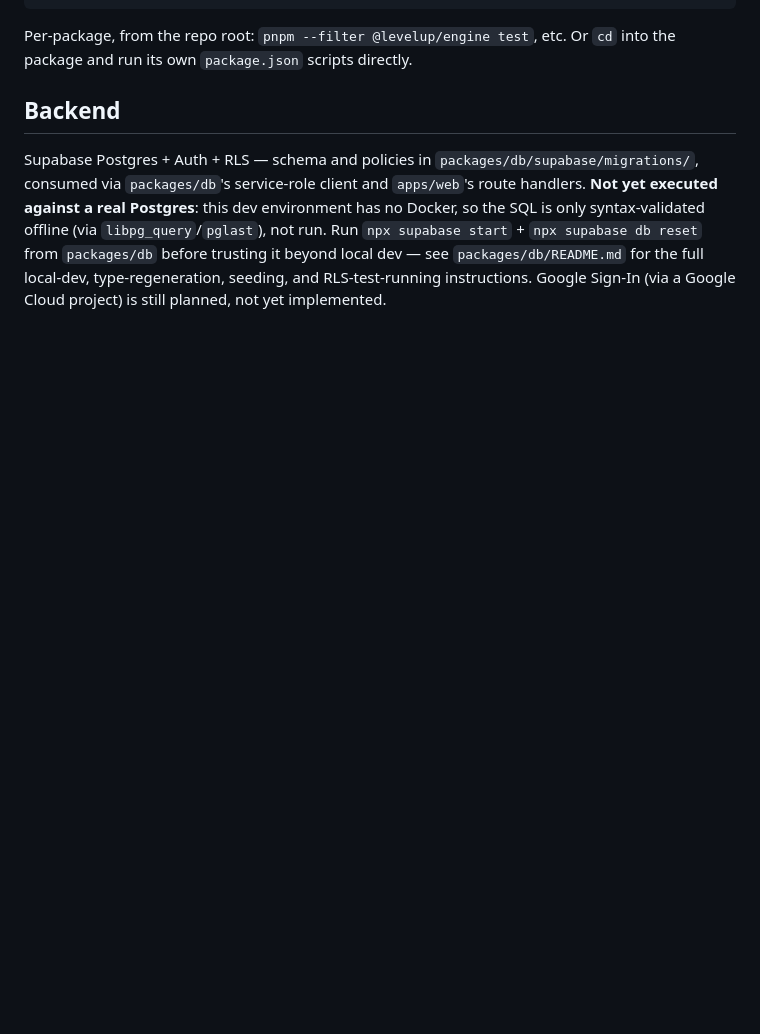
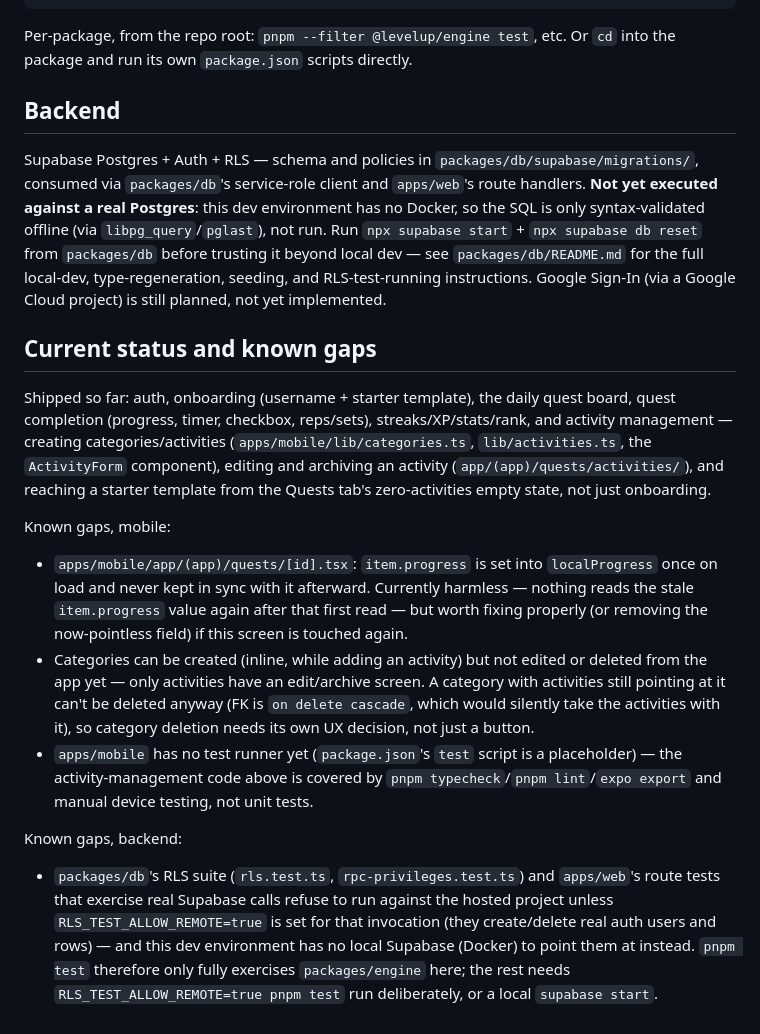
Before and after one commit to VladymereBilan/LevelUP, a Markdown page: CLAUDE.md, the part around the change. Rendered like a GitHub page; blank space fills up the shorter version.

Commit message:
docs: document current status and known gaps
Notes the new activity-management feature set, the stale item.progress
field in quests/[id].tsx (localProgress is the real source of truth
after load; nothing currently reads item.progress again, but worth
fixing if that screen is touched again), the missing category edit/
delete UX, and that the RLS-backed test suites need either a local
Supabase or RLS_TEST_ALLOW_REMOTE=true to run at all in this environment.

```diff
--- a/CLAUDE.md
+++ b/CLAUDE.md
@@ -147,3 +147,35 @@ syntax-validated offline (via `libpg_query`/`pglast`), not run. Run `npx supabas
 `npx supabase db reset` from `packages/db` before trusting it beyond local dev — see
 `packages/db/README.md` for the full local-dev, type-regeneration, seeding, and RLS-test-running
 instructions. Google Sign-In (via a Google Cloud project) is still planned, not yet implemented.
+
+## Current status and known gaps
+
+Shipped so far: auth, onboarding (username + starter template), the daily quest board, quest
+completion (progress, timer, checkbox, reps/sets), streaks/XP/stats/rank, and activity
+management — creating categories/activities (`apps/mobile/lib/categories.ts`,
+`lib/activities.ts`, the `ActivityForm` component), editing and archiving an activity
+(`app/(app)/quests/activities/`), and reaching a starter template from the Quests tab's
+zero-activities empty state, not just onboarding.
+
+Known gaps, mobile:
+
+- `apps/mobile/app/(app)/quests/[id].tsx`: `item.progress` is set into `localProgress` once on
+  load and never kept in sync with it afterward. Currently harmless — nothing reads the stale
+  `item.progress` value again after that first read — but worth fixing properly (or removing
+  the now-pointless field) if this screen is touched again.
+- Categories can be created (inline, while adding an activity) but not edited or deleted from
+  the app yet — only activities have an edit/archive screen. A category with activities still
+  pointing at it can't be deleted anyway (FK is `on delete cascade`, which would silently take
+  the activities with it), so category deletion needs its own UX decision, not just a button.
+- `apps/mobile` has no test runner yet (`package.json`'s `test` script is a placeholder) — the
+  activity-management code above is covered by `pnpm typecheck`/`pnpm lint`/`expo export` and
+  manual device testing, not unit tests.
+
+Known gaps, backend:
+
+- `packages/db`'s RLS suite (`rls.test.ts`, `rpc-privileges.test.ts`) and `apps/web`'s route
+  tests that exercise real Supabase calls refuse to run against the hosted project unless
+  `RLS_TEST_ALLOW_REMOTE=true` is set for that invocation (they create/delete real auth users
+  and rows) — and this dev environment has no local Supabase (Docker) to point them at instead.
+  `pnpm test` therefore only fully exercises `packages/engine` here; the rest needs
+  `RLS_TEST_ALLOW_REMOTE=true pnpm test` run deliberately, or a local `supabase start`.
```
